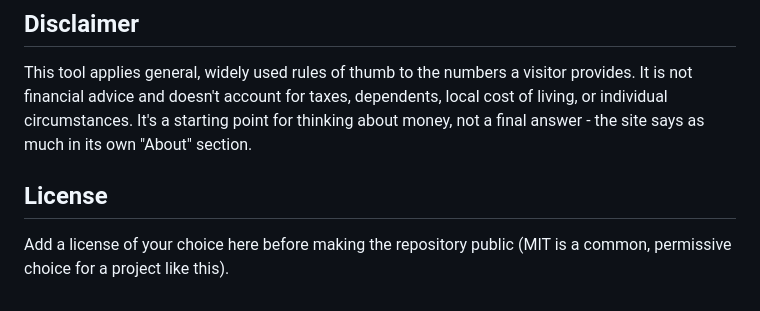
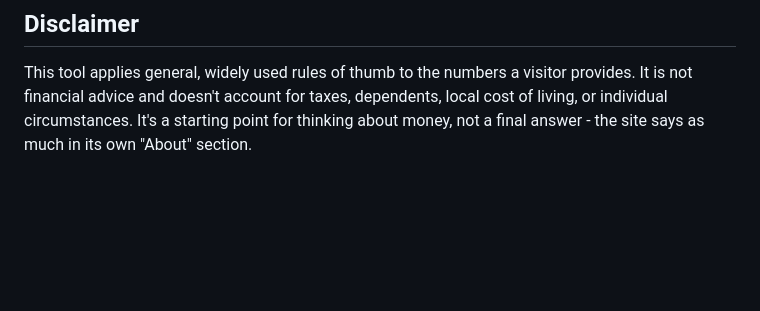
Before and after one commit to LeonardKachi/Finance-management-, a Markdown page: README.md, the part around the change. GitHub-like rendering; blank space fills up the shorter version.

```diff
--- a/README.md
+++ b/README.md
@@ -50,7 +50,3 @@ This is a single static HTML file with no build step and no dependencies beyond
 ## Disclaimer
 
 This tool applies general, widely used rules of thumb to the numbers a visitor provides. It is not financial advice and doesn't account for taxes, dependents, local cost of living, or individual circumstances. It's a starting point for thinking about money, not a final answer - the site says as much in its own "About" section.
-
-## License
-
-Add a license of your choice here before making the repository public (MIT is a common, permissive choice for a project like this).
```
